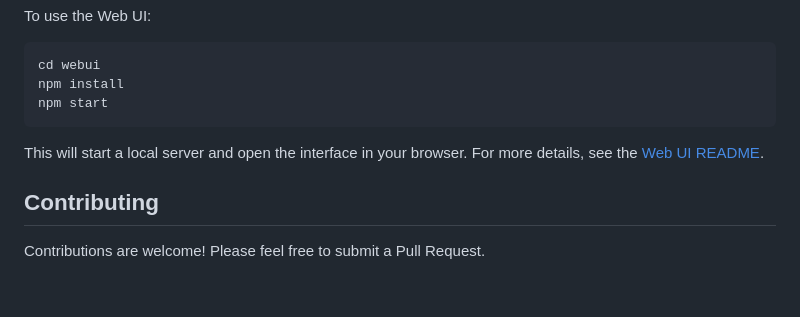
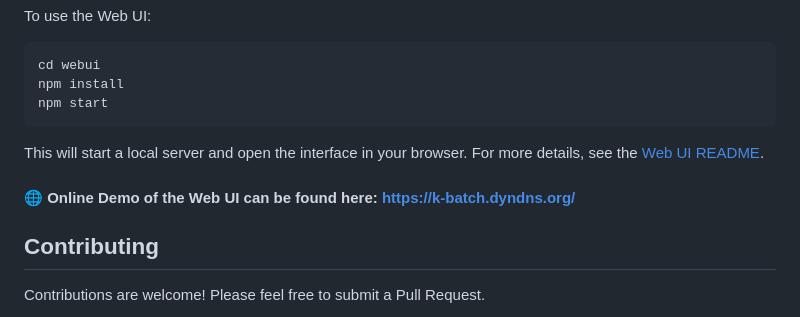
Before and after one commit to jparkerweb/k-batch, a Markdown page: README.md, the part around the change. GitHub-like rendering; blank space fills up the shorter version.

```diff
--- a/README.md
+++ b/README.md
@@ -155,6 +155,8 @@ npm start
 
 This will start a local server and open the interface in your browser. For more details, see the [Web UI README](webui/README.md).
 
+#### 🌐 Online Demo of the Web UI can be found here: https://k-batch.dyndns.org/
+
 ## Contributing
 
 Contributions are welcome! Please feel free to submit a Pull Request.
```
